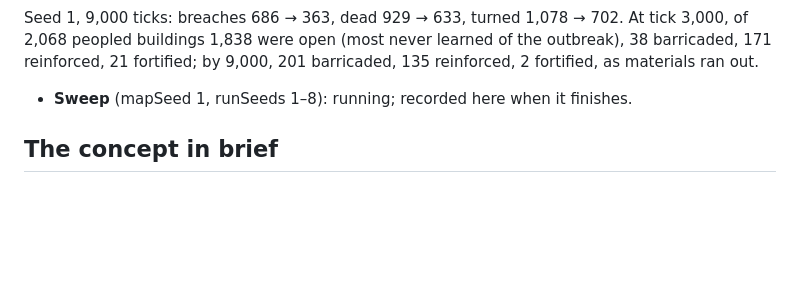
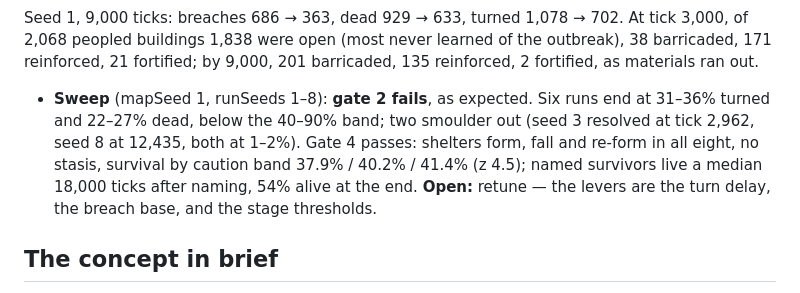
Before and after one commit to blimeybruv/Zombie_Outbreak_Simulator, a Markdown page: docs/implementation-reference.md, the part around the change. GitHub-like rendering; blank space fills up the shorter version.

Commit message:
Record the stages sweep: gate 2 fails, retune needed
Co-Authored-By: Claude Opus 5.5 <noreply@anthropic.com>
Claude-Session: https://claude.ai/code/session_01NyoyxFhhSFFssLCE8zzZok

```diff
--- a/docs/implementation-reference.md
+++ b/docs/implementation-reference.md
@@ -171,7 +171,7 @@ Drawn at near zoom: a bar across each door step when barricaded; a heavier outli
 
 Seed 1, 9,000 ticks: breaches 686 → 363, dead 929 → 633, turned 1,078 → 702. At tick 3,000, of 2,068 peopled buildings 1,838 were open (most never learned of the outbreak), 38 barricaded, 171 reinforced, 21 fortified; by 9,000, 201 barricaded, 135 reinforced, 2 fortified, as materials ran out.
 
-- **Sweep** (mapSeed 1, runSeeds 1–8): running; recorded here when it finishes.
+- **Sweep** (mapSeed 1, runSeeds 1–8): **gate 2 fails**, as expected. Six runs end at 31–36% turned and 22–27% dead, below the 40–90% band; two smoulder out (seed 3 resolved at tick 2,962, seed 8 at 12,435, both at 1–2%). Gate 4 passes: shelters form, fall and re-form in all eight, no stasis, survival by caution band 37.9% / 40.2% / 41.4% (z 4.5); named survivors live a median 18,000 ticks after naming, 54% alive at the end. **Open:** retune — the levers are the turn delay, the breach base, and the stage thresholds.
 
 ## The concept in brief
 
```
